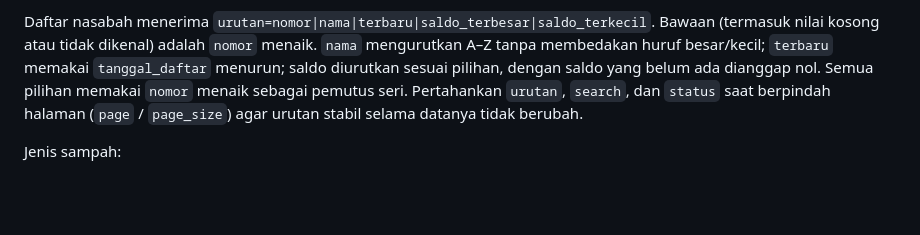
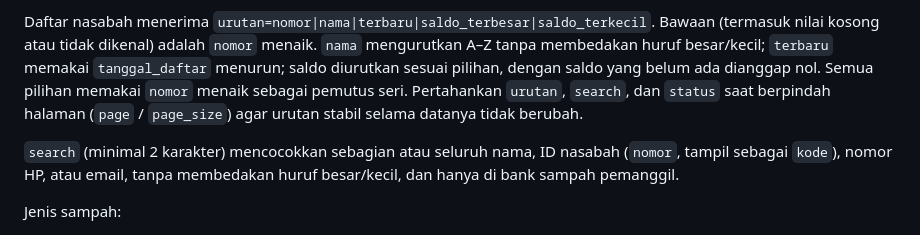
Before and after one commit to bank-sampah-PILAH/pilah-be, a Markdown page: README.md, the part around the change. Drawn GitHub-style; blank space fills up the shorter version.

Commit message:
docs(nasabah): document which fields the customer list search matches (PIL-441)

```diff
--- a/README.md
+++ b/README.md
@@ -444,6 +444,10 @@ belum ada dianggap nol. Semua pilihan memakai `nomor` menaik sebagai pemutus
 seri. Pertahankan `urutan`, `search`, dan `status` saat berpindah halaman
 (`page` / `page_size`) agar urutan stabil selama datanya tidak berubah.
 
+`search` (minimal 2 karakter) mencocokkan sebagian atau seluruh nama, ID nasabah
+(`nomor`, tampil sebagai `kode`), nomor HP, atau email, tanpa membedakan huruf
+besar/kecil, dan hanya di bank sampah pemanggil.
+
 Jenis sampah:
 
 - `GET /api/v1/jenis-sampah`
```
